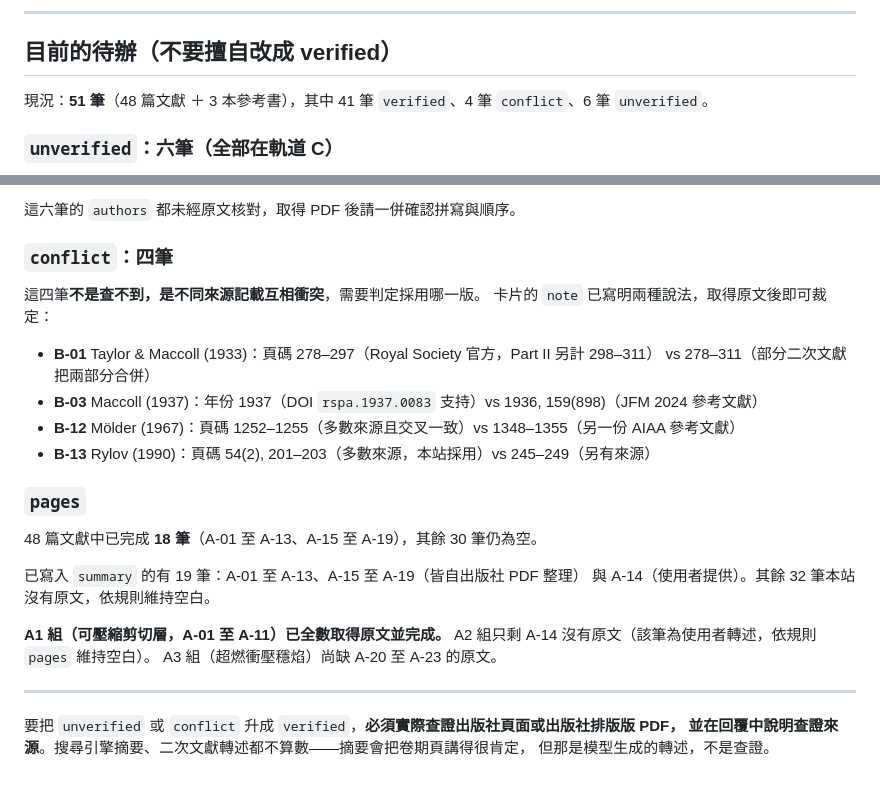
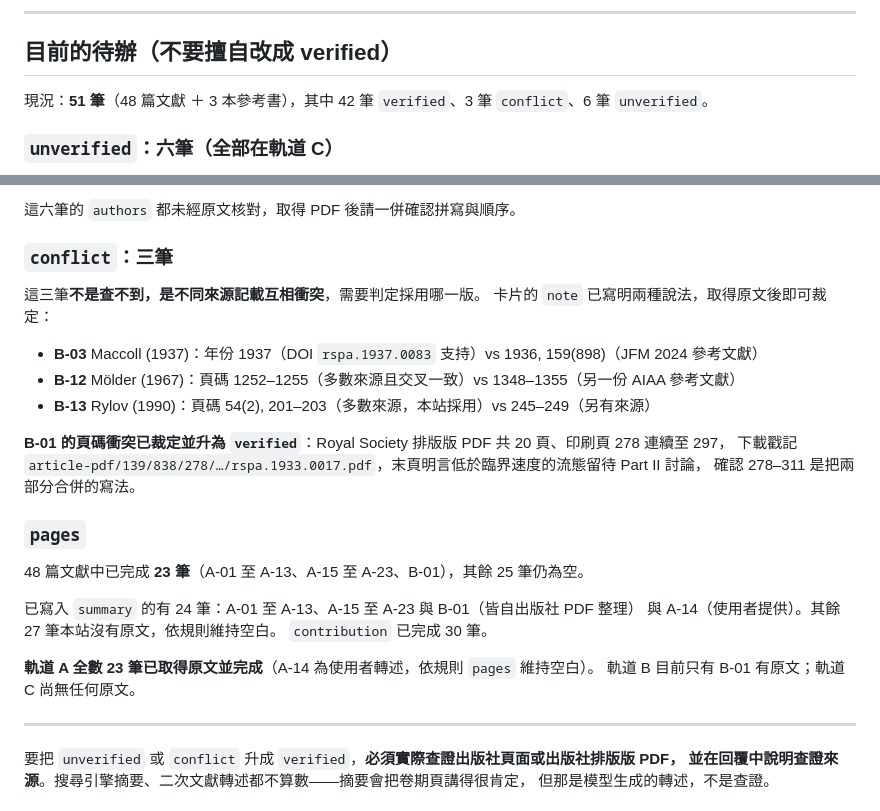
Before and after one commit to p46144073-art/hsflow-lit, a Markdown page: CLAUDE.md, 2 parts joined by grey strips. Drawn GitHub-style.

Commit message:
sync counts in CLAUDE.md after A-20 to A-23 and B-01
Co-Authored-By: Claude Opus 5 <noreply@anthropic.com>
Claude-Session: https://claude.ai/code/session_015BW7t3tpMk7Ftt2t1sB8mS

```diff
--- a/CLAUDE.md
+++ b/CLAUDE.md
@@ -138,7 +138,7 @@ B 軌道原本的 Busemann 1942 那筆移除後留下空號，已把後面的號
 
 ## 目前的待辦（不要擅自改成 verified）
 
-現況：**51 筆**（48 篇文獻 ＋ 3 本參考書），其中 41 筆 `verified`、4 筆 `conflict`、6 筆 `unverified`。
+現況：**51 筆**（48 篇文獻 ＋ 3 本參考書），其中 42 筆 `verified`、3 筆 `conflict`、6 筆 `unverified`。
 
 ### `unverified`：六筆（全部在軌道 C）
 
@@ -157,27 +157,29 @@ Busemann 1942 原文書目無法查證，且內收縮流場已由 B-11、B-12
 
 這六筆的 `authors` 都未經原文核對，取得 PDF 後請一併確認拼寫與順序。
 
-### `conflict`：四筆
+### `conflict`：三筆
 
-這四筆**不是查不到，是不同來源記載互相衝突**，需要判定採用哪一版。
+這三筆**不是查不到，是不同來源記載互相衝突**，需要判定採用哪一版。
 卡片的 `note` 已寫明兩種說法，取得原文後即可裁定：
 
-- **B-01** Taylor & Maccoll (1933)：頁碼 278–297（Royal Society 官方，Part II 另計 298–311）
-  vs 278–311（部分二次文獻把兩部分合併）
 - **B-03** Maccoll (1937)：年份 1937（DOI `rspa.1937.0083` 支持）vs 1936, 159(898)（JFM 2024 參考文獻）
 - **B-12** Mölder (1967)：頁碼 1252–1255（多數來源且交叉一致）vs 1348–1355（另一份 AIAA 參考文獻）
 - **B-13** Rylov (1990)：頁碼 54(2), 201–203（多數來源，本站採用）vs 245–249（另有來源）
 
+**B-01 的頁碼衝突已裁定並升為 `verified`**：Royal Society 排版版 PDF 共 20 頁、印刷頁 278 連續至 297，
+下載戳記 `article-pdf/139/838/278/…/rspa.1933.0017.pdf`，末頁明言低於臨界速度的流態留待 Part II 討論，
+確認 278–311 是把兩部分合併的寫法。
+
 ### `pages`
 
-48 篇文獻中已完成 **18 筆**（A-01 至 A-13、A-15 至 A-19），其餘 30 筆仍為空。
+48 篇文獻中已完成 **23 筆**（A-01 至 A-13、A-15 至 A-23、B-01），其餘 25 筆仍為空。
 
-已寫入 `summary` 的有 19 筆：A-01 至 A-13、A-15 至 A-19（皆自出版社 PDF 整理）
-與 A-14（使用者提供）。其餘 32 筆本站沒有原文，依規則維持空白。
+已寫入 `summary` 的有 24 筆：A-01 至 A-13、A-15 至 A-23 與 B-01（皆自出版社 PDF 整理）
+與 A-14（使用者提供）。其餘 27 筆本站沒有原文，依規則維持空白。
+`contribution` 已完成 30 筆。
 
-**A1 組（可壓縮剪切層，A-01 至 A-11）已全數取得原文並完成。**
-A2 組只剩 A-14 沒有原文（該筆為使用者轉述，依規則 `pages` 維持空白）。
-A3 組（超燃衝壓穩焰）尚缺 A-20 至 A-23 的原文。
+**軌道 A 全數 23 筆已取得原文並完成**（A-14 為使用者轉述，依規則 `pages` 維持空白）。
+軌道 B 目前只有 B-01 有原文；軌道 C 尚無任何原文。
 
 ---
 
```
